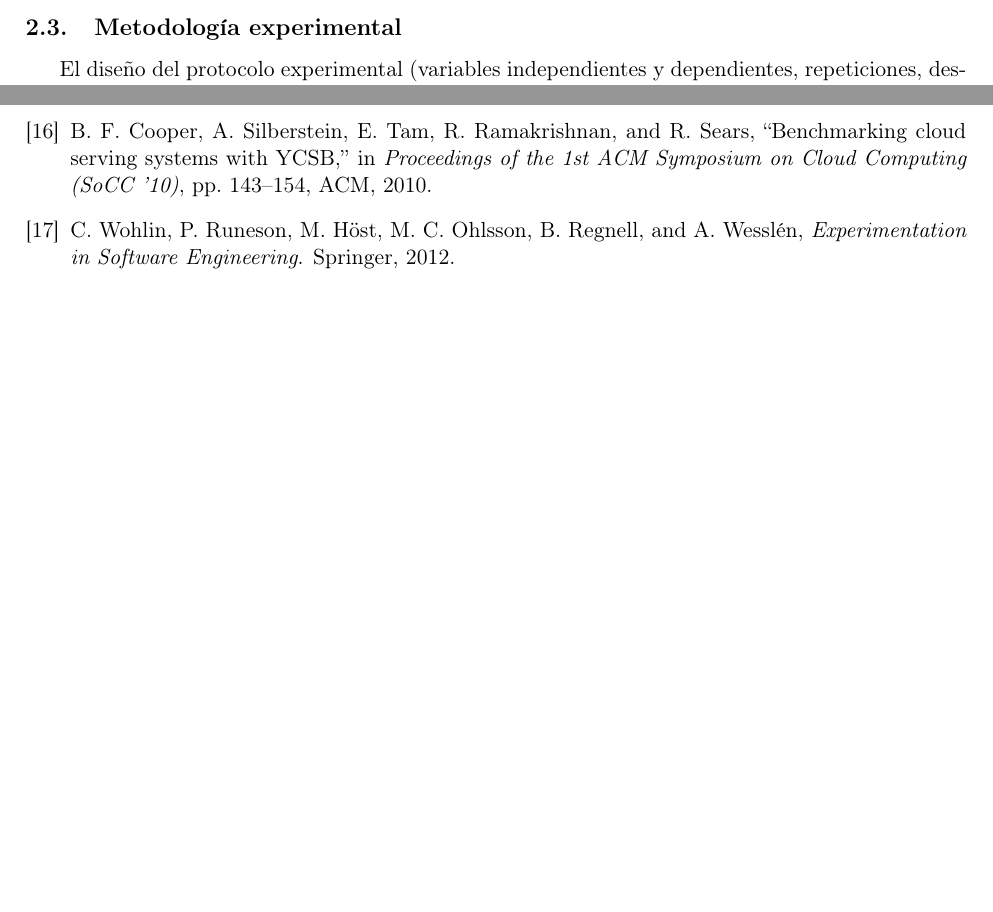
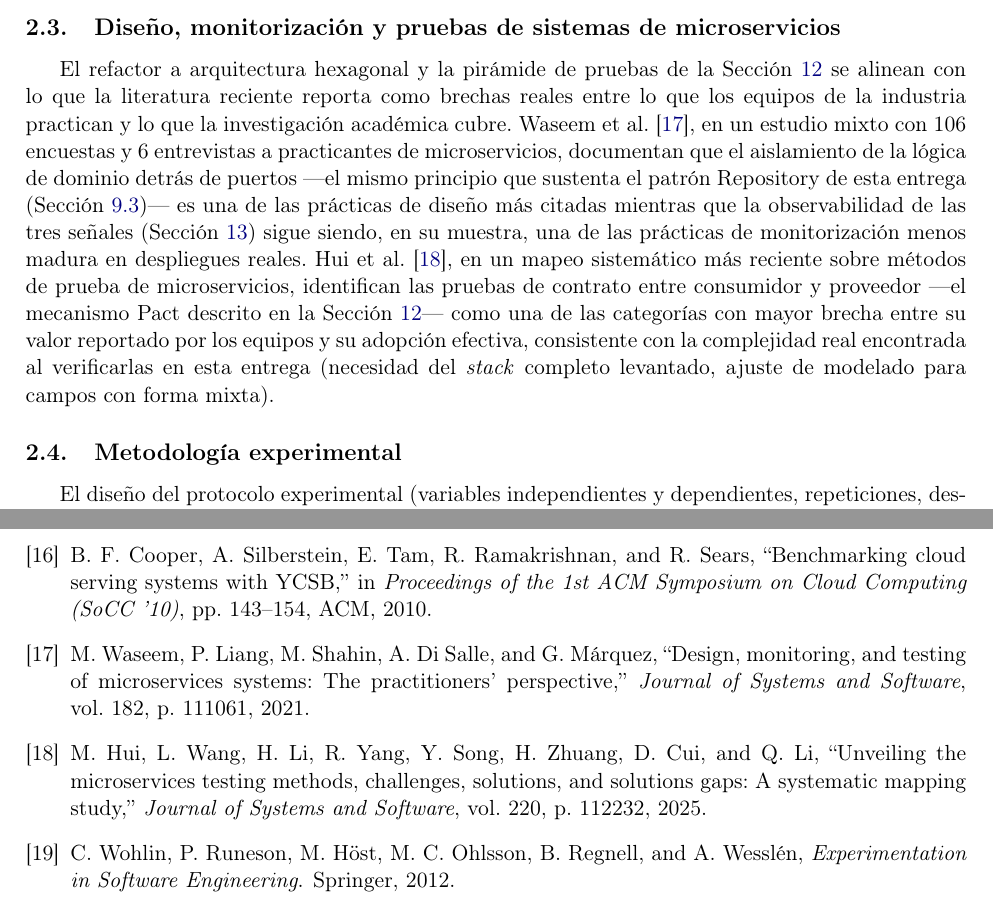
Before and after one commit to carlospatroner-boop/PFC-SOPORTE-ISP, a LaTeX paper (docs/latex/main.tex, which reads docs/latex/secciones/trabajos_relacionados.tex): two parts of pages 7 and 53 of 54, joined at a grey line, cut at the place of the change, the shorter picture padded with empty space. Compiled offline with pdfLaTeX.

Commit message:
docs(informe): cita trabajos relacionados sobre diseno y pruebas de microservicios

```diff
--- a/docs/latex/secciones/trabajos_relacionados.tex
+++ b/docs/latex/secciones/trabajos_relacionados.tex
@@ -48,6 +48,24 @@ este trabajo al protocolo experimental de la Sección~\ref{sec:protocolo-resulta
 objeto de medición es un pipeline analítico completo y no operaciones individuales de
 lectura/escritura.
 
+\subsection{Diseño, monitorización y pruebas de sistemas de microservicios}
+
+El refactor a arquitectura hexagonal y la pirámide de pruebas de la Sección~\ref{sec:pruebas-cicd}
+se alinean con lo que la literatura reciente reporta como brechas reales entre lo que los equipos
+de la industria practican y lo que la investigación académica cubre. Waseem et
+al.~\cite{waseem2021microservices}, en un estudio mixto con 106 encuestas y 6 entrevistas a
+practicantes de microservicios, documentan que el aislamiento de la lógica de dominio detrás de
+puertos —el mismo principio que sustenta el patrón Repository de esta entrega
+(Sección~\ref{sec:hexagonal-e4})— es una de las prácticas de diseño más citadas mientras que la
+observabilidad de las tres señales (Sección~\ref{sec:observabilidad}) sigue siendo, en su muestra,
+una de las prácticas de monitorización menos madura en despliegues reales. Hui et
+al.~\cite{hui2025microservices}, en un mapeo sistemático más reciente sobre métodos de prueba de
+microservicios, identifican las pruebas de contrato entre consumidor y proveedor —el mecanismo
+Pact descrito en la Sección~\ref{sec:pruebas-cicd}— como una de las categorías con mayor brecha
+entre su valor reportado por los equipos y su adopción efectiva, consistente con la complejidad
+real encontrada al verificarlas en esta entrega (necesidad del \emph{stack} completo levantado,
+ajuste de modelado para campos con forma mixta).
+
 \subsection{Metodología experimental}
 
 El diseño del protocolo experimental (variables independientes y dependientes, repeticiones,
```
